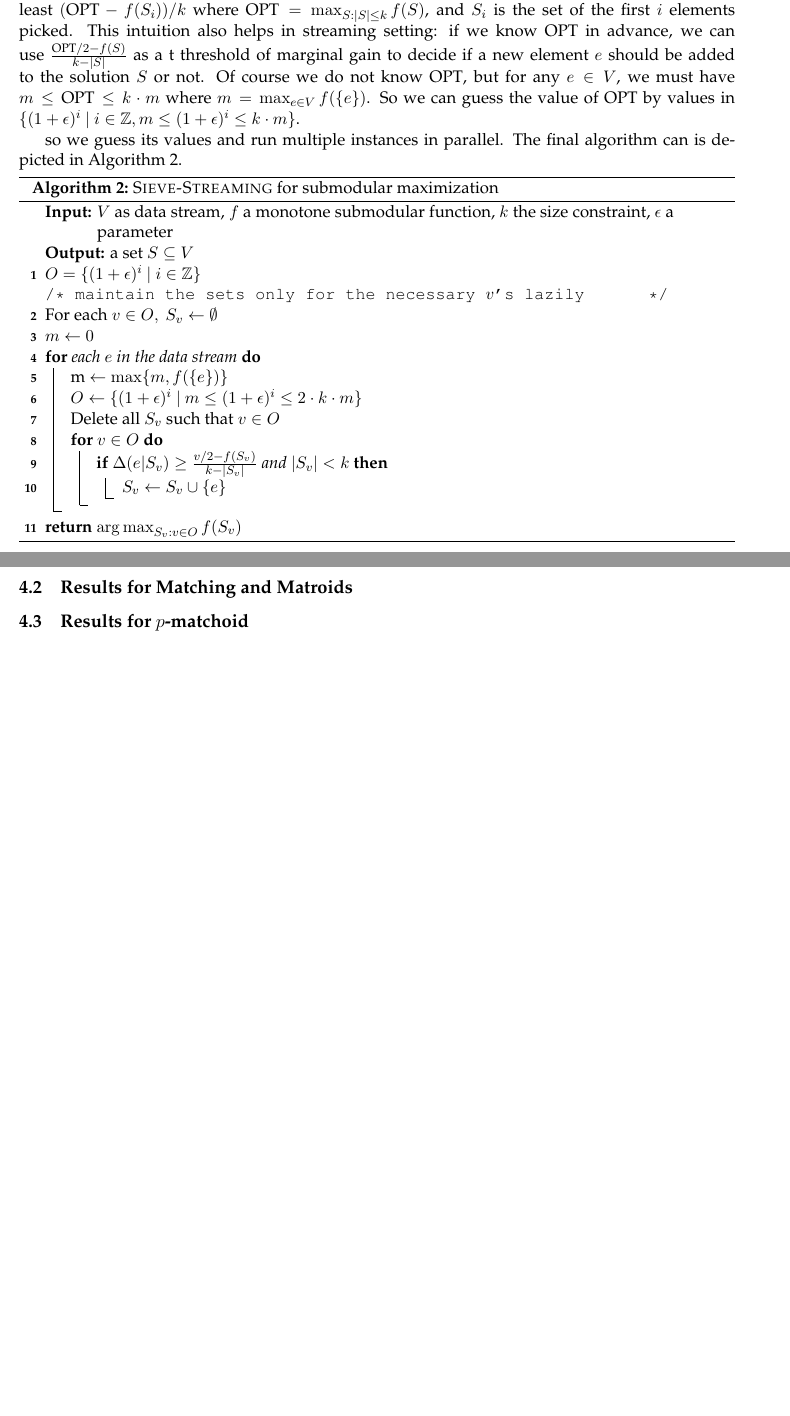
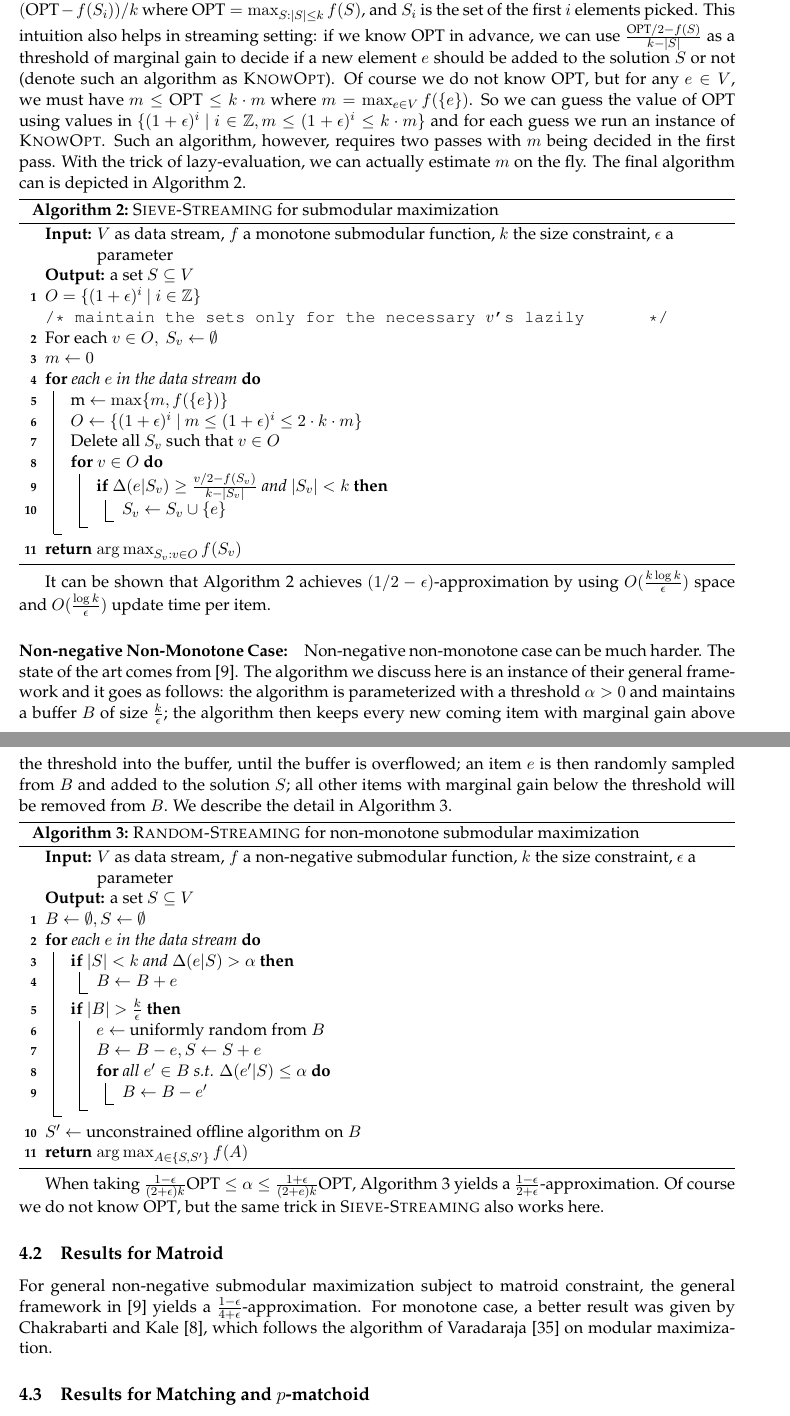
Before and after one commit to jiecchen/SubmodularLib, a LaTeX document (research/survey/survey.tex, which reads research/survey/streaming.tex): two parts of pages 14 and 15 of 17 before the commit and two parts of pages 14 and 15 of 18 after it, joined at a grey line, cut so that both start at the same text, the shorter picture padded with empty space. The pictures show the PDF file research/survey/survey.pdf that the author committed with the source.

Commit message:
add more for streaming

```diff
--- a/research/survey/streaming.tex
+++ b/research/survey/streaming.tex
@@ -19,4 +16,4 @@ As for non-monotone submodular maximization, Buchbinder et al. \cite{BFS15} gave
-so we guess its values and run multiple instances in parallel. The final algorithm can is depicted in Algorithm \ref{algo:sieve}.
+\paragraph{Monotone Case:} We only describe \cite{BMK+14}, which is the best known result in many aspects.  In Algorithm \ref{algo:greedy}, it is known that the marginal gain $\Delta(e_{i+1}|S_i)$ of the next element $e_{i+1}$ added is at least $(\opt - f(S_i))/k$ where $\opt=\max_{S:|S|\leq k} f(S)$, and $S_i$ is the set of the first $i$ elements picked. This intuition also helps in streaming setting: if we know $\opt$ in advance, we can use $\frac{\opt/2 - f(S)}{k - |S|}$ as a  threshold of marginal gain to decide if a new element $e$ should be added to the solution $S$ or not (denote such an algorithm as \knowopt). Of course we do not know $\opt$, but for any $e\in V$, we must have $m \leq \opt \leq k\cdot m$ where $m = \max_{e\in V}f(\{e\})$. So we can guess the value of $\opt$ using values in $\{(1 + \eps)^i~|~i\in\bbZ, m\leq (1 + \eps)^i \leq k\cdot m\}$ and for each guess we run an instance of \knowopt. Such an algorithm, however, requires two passes with $m$ being decided in the first pass. With the trick of lazy-evaluation, we can actually estimate $m$ on the fly. The final algorithm can is depicted in Algorithm \ref{algo:sieve}.
 
 \begin{algorithm}[H]
 \DontPrintSemicolon % Some LaTeX compilers require you to use \dontprintsemicolon instead
@@ -42,9 +39,46 @@ $m \gets 0$\;
 \label{algo:sieve}
 \end{algorithm}
 
+It can be shown that Algorithm \ref{algo:sieve} achieves $(1/2-\eps)$-approximation by using $O(\frac{k \log k}{\eps})$ space and $O(\frac{\log k}{\eps})$ update time per item.
+
+
+\paragraph{Non-negative Non-Monotone Case:} Non-negative non-monotone case can be much harder. The state of the art comes from \cite{CGQ15}. The algorithm we discuss here is an instance of their general framework and it goes as follows: the algorithm is parameterized with a threshold $\alpha > 0$ and  maintains a buffer $B$ of size $\frac{k}{\eps}$; the algorithm then keeps every new coming item with marginal gain above the threshold into the buffer, until the buffer is overflowed; an item $e$ is then randomly sampled from $B$ and added to the solution $S$; all other items with marginal gain below the threshold will be removed from $B$.   We describe the detail in Algorithm \ref{algo:random-streaming}.
+
+\begin{algorithm}[H]
+\DontPrintSemicolon % Some LaTeX compilers require you to use \dontprintsemicolon instead
+\KwIn{$V$ as data stream, $f$ a non-negative submodular function, $k$ the size constraint, $\eps$ a parameter}
+\KwOut{a set $S \subseteq V$}
+$B\gets \emptyset, S\gets \emptyset$\;
+\For{each $e$ in the data stream} {
+  \If{$|S| < k$ and $\Delta(e|S) > \alpha$}{
+    $B \gets B + e$\;
+  }
+  \If{$|B| > \frac{k}{\eps}$}{
+    $e \gets $ uniformly random from $B$\;
+    $B \gets B - e, S \gets S + e$\;
+    \For{all $e'\in B$ s.t. $\Delta(e'|S)\leq \alpha$}{
+      $B \gets B - e'$\;
+    }
+  }
+}
+$S' \gets$ unconstrained offline algorithm on $B$\;
+\Return{$\argmax_{A\in\{S, S'\}}f(A)$}\;
+\caption{{\sc Random-Streaming} for non-monotone submodular maximization}
+\label{algo:random-streaming}
+\end{algorithm}
+
+When taking $\frac{1 - \eps}{(2 + \eps)k}\opt\leq \alpha \leq \frac{1 + \eps}{(2 + e)k}\opt$, Algorithm \ref{algo:random-streaming} yields a $\frac{1 - \eps}{2 + \eps}$-approximation. Of course we do not know $\opt$, but the same trick in {\sc Sieve-Streaming} also works here.
 
 
 
-\subsection{Results for Matching and Matroids}
+\subsection{Results for Matroid}
+For general non-negative submodular maximization subject to matroid constraint, the general framework in \cite{CGQ15} yields a $\frac{1 - \eps}{4 + \eps}$-approximation. For monotone case, a better result was given by Chakrabarti and Kale \cite{CK14}, which follows the algorithm of Varadaraja \cite{V11} on modular maximization.
 
-\subsection{Results for $p$-matchoid}
+
+
+
+
+
+
+
+\subsection{Results for Matching and $p$-matchoid}
```
Also changed, not shown: research/survey/survey.bib (+18 -0 lines), research/survey/survey.tex (+1 -0 lines), research/survey/survey.pdf, research/survey/streaming.tex (5 more changed lines).
